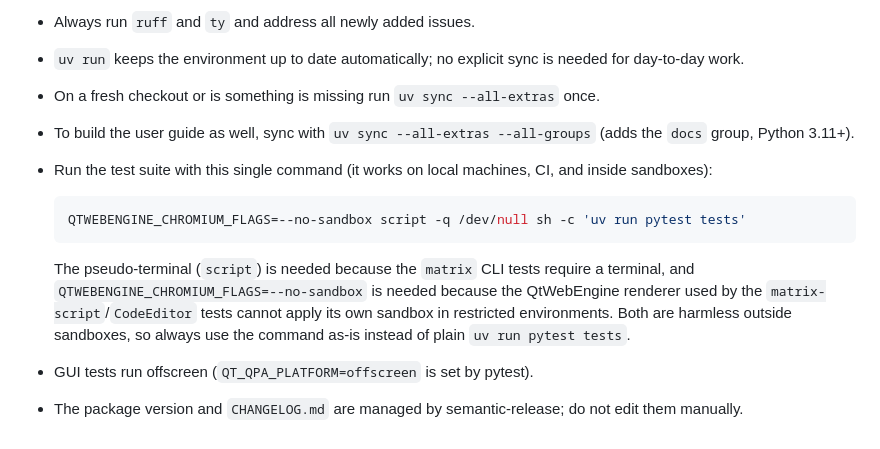
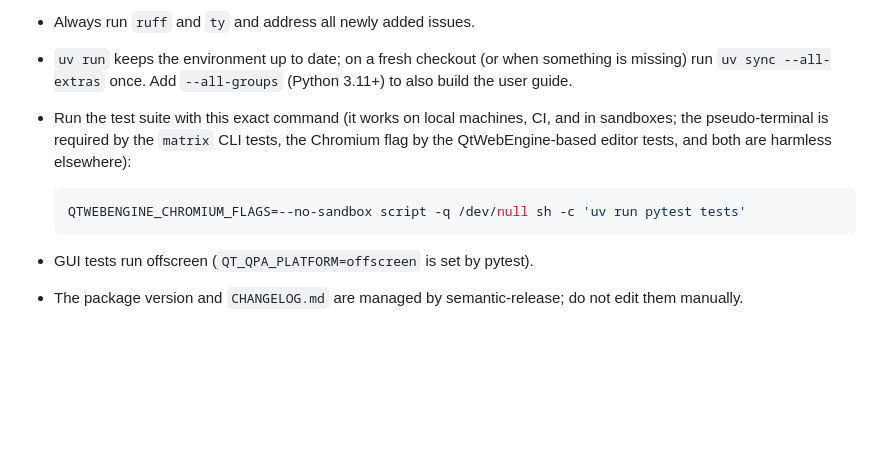
Before and after one commit to andythomas/matr1x, a Markdown page: AGENTS.md, the part around one of its changes. GitHub-like rendering; blank space fills up the shorter version.

Commit message:
docs(agents): shorten AGENTS.md

````diff
--- a/AGENTS.md
+++ b/AGENTS.md
@@ -99,22 +82,16 @@ Most parts are written in Python and the editor uses some JavaScript.
 - Always run `ruff` and `ty` and address all newly added issues.
-- `uv run` keeps the environment up to date automatically; no explicit
-  sync is needed for day-to-day work.
-- On a fresh checkout or is something is missing run `uv sync --all-extras` once.
-- To build the user guide as well, sync with
-  `uv sync --all-extras --all-groups` (adds the `docs` group, Python 3.11+).
-- Run the test suite with this single command (it works on local
-  machines, CI, and inside sandboxes):
+- `uv run` keeps the environment up to date; on a fresh checkout (or
+  when something is missing) run `uv sync --all-extras` once. Add
+  `--all-groups` (Python 3.11+) to also build the user guide.
+- Run the test suite with this exact command (it works on local
+  machines, CI, and in sandboxes; the pseudo-terminal is required by
+  the `matrix` CLI tests, the Chromium flag by the QtWebEngine-based
+  editor tests, and both are harmless elsewhere):
 
   ```sh
   QTWEBENGINE_CHROMIUM_FLAGS=--no-sandbox script -q /dev/null sh -c 'uv run pytest tests'
   ```
 
-  The pseudo-terminal (`script`) is needed because the `matrix` CLI tests
-  require a terminal, and `QTWEBENGINE_CHROMIUM_FLAGS=--no-sandbox` is
-  needed because the QtWebEngine renderer used by the
-  `matrix-script`/`CodeEditor` tests cannot apply its own sandbox in
-  restricted environments. Both are harmless outside sandboxes, so always
-  use the command as-is instead of plain `uv run pytest tests`.
 - GUI tests run offscreen (`QT_QPA_PLATFORM=offscreen` is set by pytest).
 - The package version and `CHANGELOG.md` are managed by semantic-release;
   do not edit them manually.
````
Also changed, not shown: other parts of AGENTS.md (+53 -70 lines).
